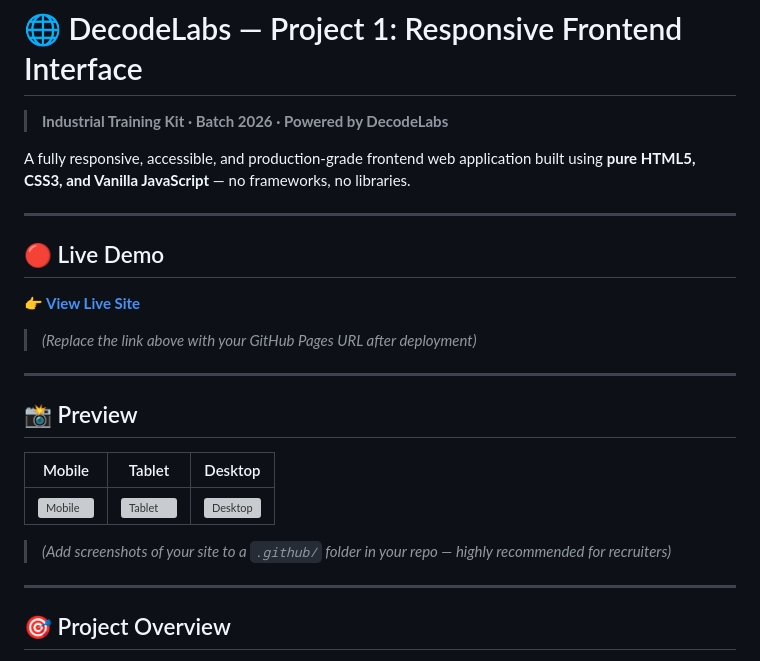
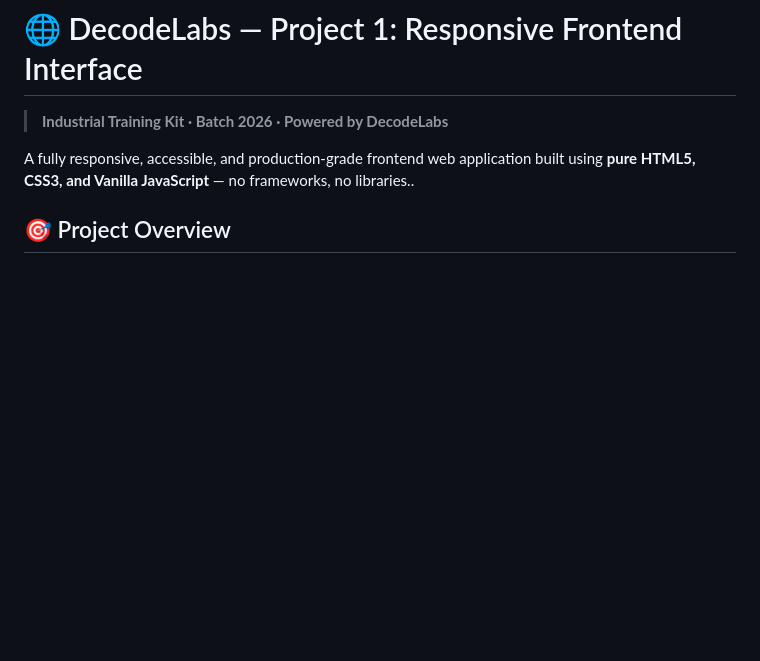
Before and after one commit to sudhanshu00011/Decodelabs-Internship-Project-1, a Markdown page: README.md, the part around one of its changes. Rendered like a GitHub page; blank space fills up the shorter version; grey boxes are pictures that could not be loaded.

```diff
--- a/README.md
+++ b/README.md
@@ -2,27 +2,7 @@
 
 > **Industrial Training Kit · Batch 2026 · Powered by DecodeLabs**
 
-A fully responsive, accessible, and production-grade frontend web application built using **pure HTML5, CSS3, and Vanilla JavaScript** — no frameworks, no libraries.
-
----
-
-## 🔴 Live Demo
-
-**👉 [View Live Site](https://YOUR-USERNAME.github.io/decodelabs-project1)**
-
-> *(Replace the link above with your GitHub Pages URL after deployment)*
-
----
-
-## 📸 Preview
-
-| Mobile | Tablet | Desktop |
-|--------|--------|---------|
-| ![Mobile](.github/preview-mobile.png) | ![Tablet](.github/preview-tablet.png) | ![Desktop](.github/preview-desktop.png) |
-
-> *(Add screenshots of your site to a `.github/` folder in your repo — highly recommended for recruiters)*
-
----
+A fully responsive, accessible, and production-grade frontend web application built using **pure HTML5, CSS3, and Vanilla JavaScript** — no frameworks, no libraries..
 
 ## 🎯 Project Overview
 
```
Also changed, not shown: other parts of README.md (+3 -47 lines).
